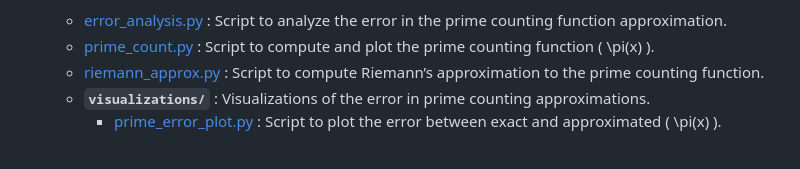
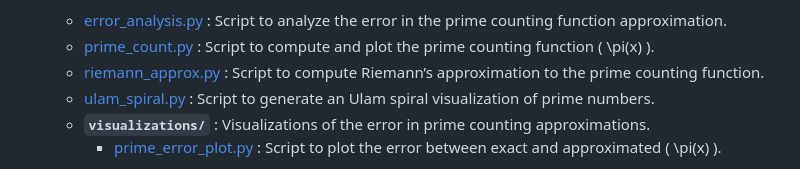
Before and after one commit to muerfi/RiemannHypothesis, a Markdown page: README.md, the part around the change. Rendered like a GitHub page.

```diff
--- a/README.md
+++ b/README.md
@@ -80,6 +80,7 @@ The Riemann Hypothesis, proposed by Bernhard Riemann in 1859, conjectures that a
   - [error_analysis.py](prime_distribution/error_analysis.py) : Script to analyze the error in the prime counting function approximation.
   - [prime_count.py](prime_distribution/prime_count.py) : Script to compute and plot the prime counting function \( \pi(x) \).
   - [riemann_approx.py](prime_distribution/riemann_approx.py) : Script to compute Riemann’s approximation to the prime counting function.
+  - [ulam_spiral.py](prime_distribution/ulam_spiral.py) : Script to generate an Ulam spiral visualization of prime numbers.
   - **`visualizations/`** : Visualizations of the error in prime counting approximations.
     - [prime_error_plot.py](prime_distribution/visualizations/prime_error_plot.py) : Script to plot the error between exact and approximated \( \pi(x) \).
 
```
